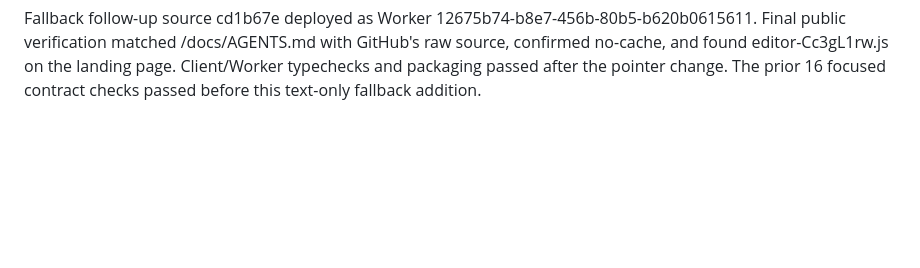
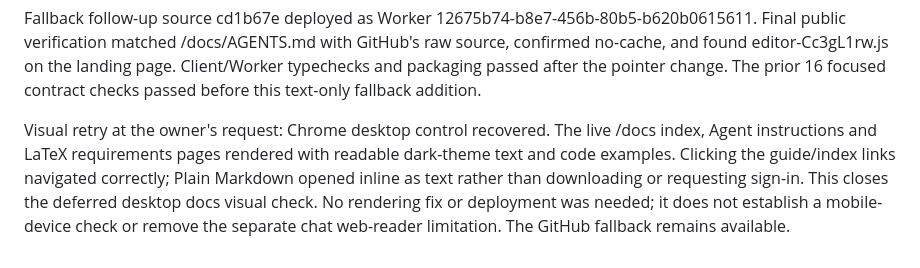
Before and after one commit to OscarBarreraGithub/agentslatex, a Markdown page: docs/GITHUB_ACCEPTANCE.md, the part around the change. Drawn GitHub-style; blank space fills up the shorter version.

Commit message:
Record successful desktop documentation visual check

```diff
--- a/docs/GITHUB_ACCEPTANCE.md
+++ b/docs/GITHUB_ACCEPTANCE.md
@@ -358,3 +358,11 @@ Fallback follow-up source cd1b67e deployed as Worker
 with GitHub's raw source, confirmed no-cache, and found editor-Cc3gL1rw.js on the
 landing page. Client/Worker typechecks and packaging passed after the pointer change.
 The prior 16 focused contract checks passed before this text-only fallback addition.
+
+Visual retry at the owner's request: Chrome desktop control recovered. The live
+/docs index, Agent instructions and LaTeX requirements pages rendered with readable
+dark-theme text and code examples. Clicking the guide/index links navigated correctly;
+Plain Markdown opened inline as text rather than downloading or requesting sign-in.
+This closes the deferred desktop docs visual check. No rendering fix or deployment
+was needed; it does not establish a mobile-device check or remove the separate
+chat web-reader limitation. The GitHub fallback remains available.
```
